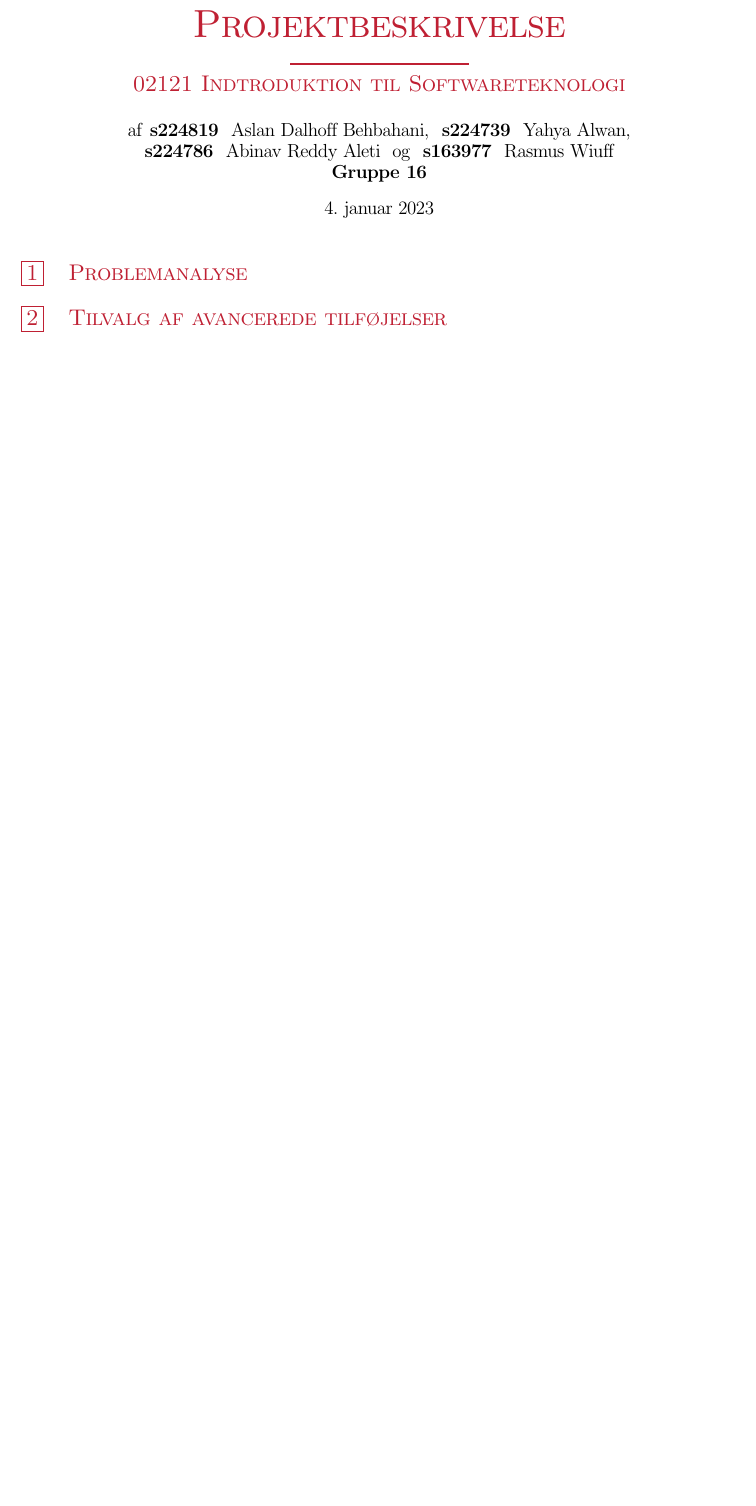
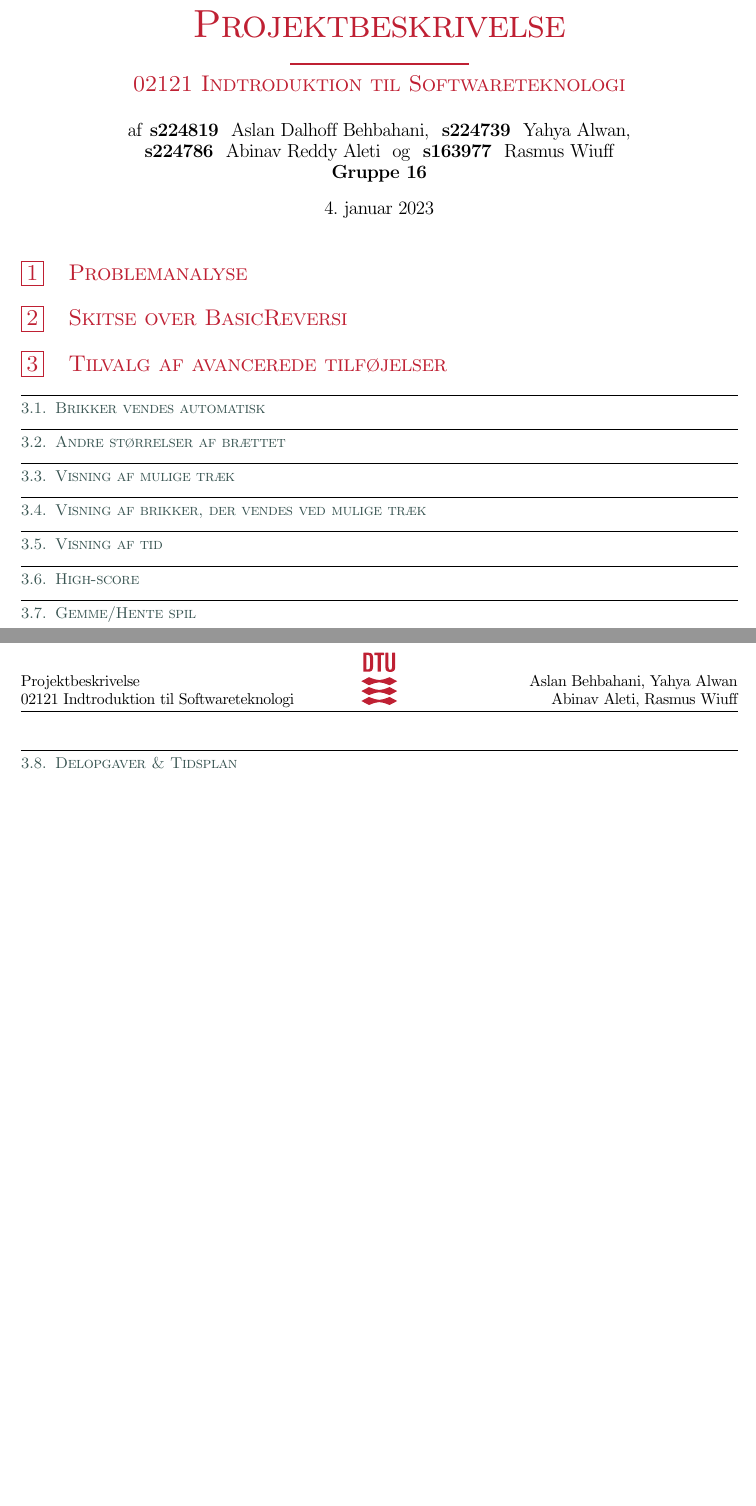
Before and after one commit to rwiuff/Reversi, a LaTeX document (ProjektplanG16.tex): part of the page before the commit and two parts of pages 1 and 2 of 2 after it, the two joined at a grey line, cut so that both start at the same text, the shorter picture padded with empty space. Compiled offline with pdfLaTeX.

Commit message:
Update on Overleaf.

```diff
--- a/ProjektplanG16.tex
+++ b/ProjektplanG16.tex
@@ -63,6 +63,7 @@
 \newcommand{\ttt}[1]{\texttt{#1}}
 \newcommand{\F}{\mathtt{F}}
 \newcommand{\T}{\mathtt{T}}
+\usepackage{pgfgantt}
 
 \newcommand{\lorf}{\ensuremath{\lor\F}}
 \newcommand{\lort}{\ensuremath{\lor\T}}
@@ -195,7 +196,15 @@
 \thispagestyle{empty}
 
 \section{Problemanalyse}
+\section{Skitse over BasicReversi}
 \section{Tilvalg af avancerede tilføjelser}
-\subsection
-
+\subsection{Brikker vendes automatisk}
+\subsection{Andre størrelser af brættet}
+\subsection{Visning af mulige træk}
+\subsection{Visning af brikker, der vendes ved mulige træk}
+\subsection{Visning af tid}
+\subsection{High-score}
+\subsection{Gemme/Hente spil}
+\newpage
+\subsection{Delopgaver \& Tidsplan}
 \end{document}
```
